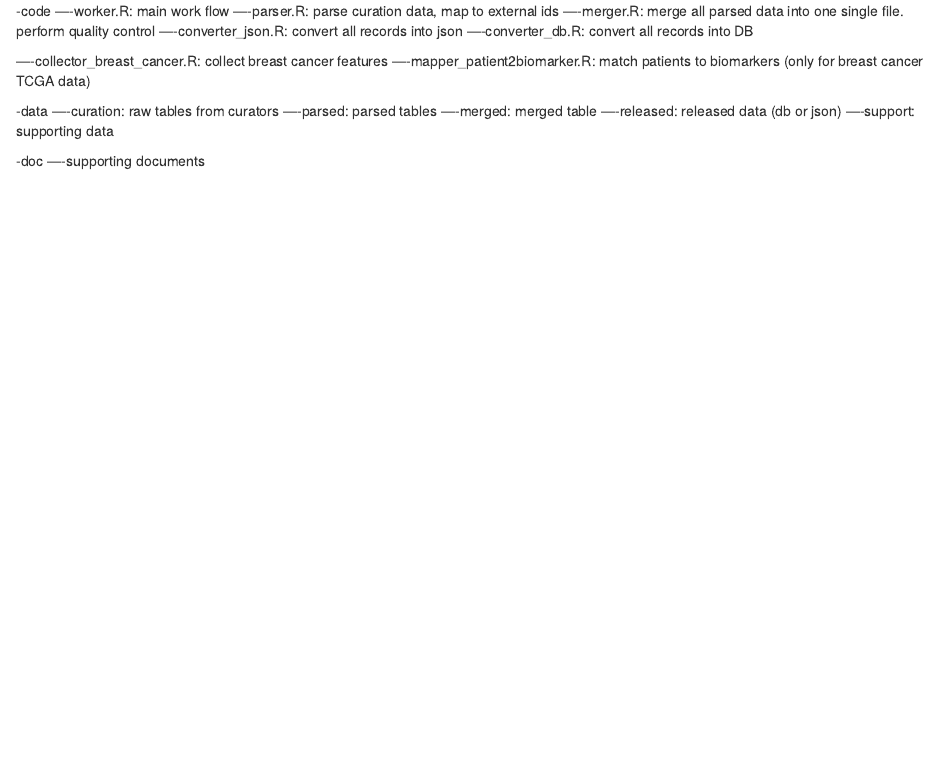
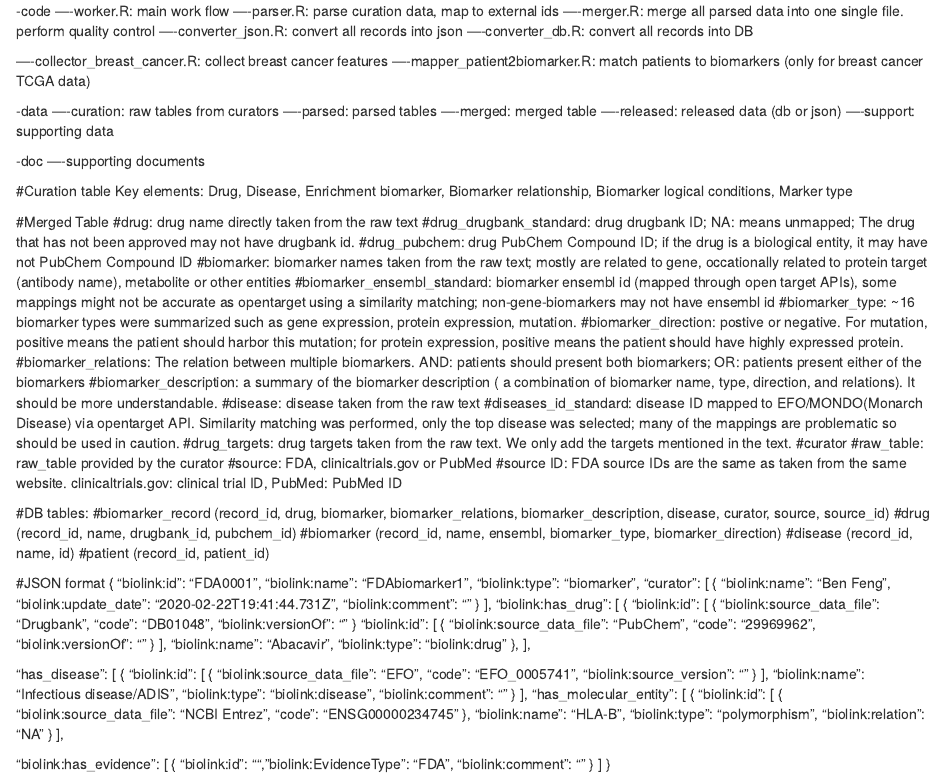
Before and after one commit to Bin-Chen-Lab/biomarker_curation, an R Markdown document (readme.Rmd): the page in a window 1100 px wide, from its top. Rendered offline with R 4.5, knitr and Pandoc, with nearby package versions.

Commit message:
add more description

```diff
--- a/readme.Rmd
+++ b/readme.Rmd
@@ -17,3 +17,106 @@
 
 -doc
 ----supporting documents
+
+#################
+#Curation table
+Key elements:
+Drug, Disease, Enrichment biomarker, Biomarker relationship,	Biomarker logical conditions,	Marker type
+
+#################
+#Merged Table
+#drug: drug name directly taken from the raw text
+#drug_drugbank_standard: drug drugbank ID; NA: means unmapped; The drug that has not been approved may not have drugbank id.
+#drug_pubchem: drug PubChem Compound ID; if the drug is a biological entity, it may have not PubChem Compound ID
+#biomarker: biomarker names taken from the raw text; mostly are related to gene, occationally related to protein target (antibody name), metabolite or other entities
+#biomarker_ensembl_standard: biomarker ensembl id (mapped through open target APIs), some mappings might not be accurate as opentarget using a similarity matching; non-gene-biomarkers may not have ensembl id
+#biomarker_type: ~16 biomarker types were summarized such as gene expression, protein expression, mutation.
+#biomarker_direction: postive or negative. For mutation, positive means the patient should harbor this mutation; for protein expression, positive means the patient should have highly expressed protein.
+#biomarker_relations: The relation between multiple biomarkers. AND: patients should present both biomarkers; OR: patients present either of the biomarkers
+#biomarker_description: a summary of the biomarker description ( a combination of biomarker name, type, direction, and relations). It should be more understandable.
+#disease: disease taken from the raw text
+#diseases_id_standard: disease ID mapped to EFO/MONDO(Monarch Disease) via opentarget API. Similarity matching was performed, only the top disease was selected; many of the mappings are problematic so should be used in caution.
+#drug_targets: drug targets taken from the raw text. We only add the targets mentioned in the text.
+#curator
+#raw_table: raw_table provided by the curator
+#source: FDA, clinicaltrials.gov or PubMed
+#source ID: FDA source IDs are the same as taken from the same website. clinicaltrials.gov: clinical trial ID, PubMed: PubMed ID
+
+#################
+#DB tables:
+#biomarker_record (record_id,	drug,	biomarker,	biomarker_relations,	biomarker_description,	disease,	curator,	source,	source_id)
+#drug (record_id, name, drugbank_id, pubchem_id)
+#biomarker (record_id, name, ensembl, biomarker_type, biomarker_direction)
+#disease (record_id, name, id)
+#patient (record_id, patient_id)
+
+#################
+#JSON format
+{
+  "biolink:id": "FDA0001",
+  "biolink:name": "FDAbiomarker1",
+  "biolink:type": "biomarker",
+  "curator": [
+    {
+      "biolink:name": "Ben Feng",
+      "biolink:update_date": "2020-02-22T19:41:44.731Z",
+      "biolink:comment": ""
+    }
+  ],
+  "biolink:has_drug": [
+    {
+      "biolink:id": [
+        {
+          "biolink:source_data_file": "Drugbank",
+          "code": "DB01048",
+          "biolink:versionOf": ""
+        }
+       "biolink:id": [
+        {
+          "biolink:source_data_file": "PubChem",
+          "code": "29969962",
+          "biolink:versionOf": ""
+        }
+      ],
+      "biolink:name": "Abacavir",
+      "biolink:type": "biolink:drug"
+    },
+  ],
+
+  "has_disease": [
+    {
+      "biolink:id": [
+        {
+          "biolink:source_data_file": "EFO",
+          "code": "EFO_0005741",
+          "biolink:source_version": ""
+        }
+      ],
+      "biolink:name": "Infectious disease/ADIS",
+      "biolink:type": "biolink:disease",
+      "biolink:comment": ""
+    }
+  ],
+  "has_molecular_entity": [
+    {
+      "biolink:id": [
+      {
+         "biolink:source_data_file": "NCBI Entrez",
+         "code": "ENSG00000234745"
+       },
+      "biolink:name": "HLA-B",
+      "biolink:type": "polymorphism",
+      "biolink:relation": "NA"
+    }
+    ],
+
+  "biolink:has_evidence": [
+    {
+      "biolink:id": "",
+      "biolink:EvidenceType": "FDA",
+      "biolink:comment": ""
+    }
+  ]
+}
+
+################
```
